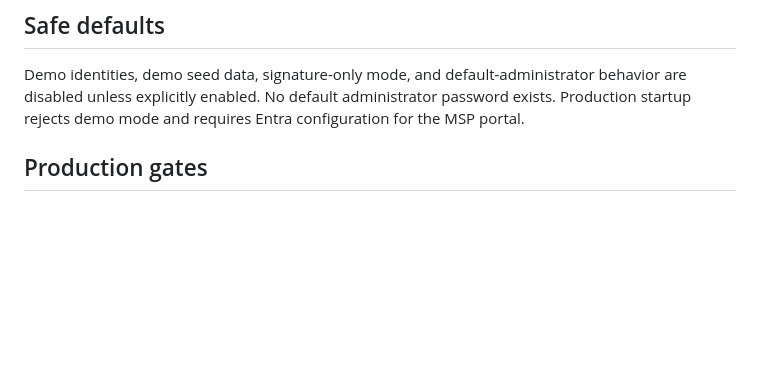
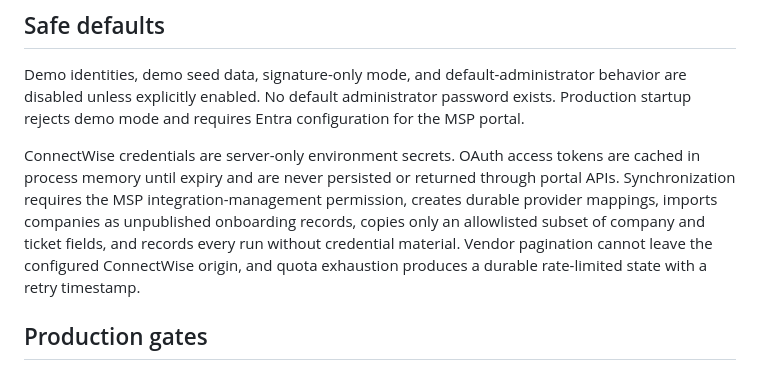
Before and after one commit to ithealthtech/northstar-msp-portal, a Markdown page: docs/SECURITY-ARCHITECTURE.md, the part around the change. GitHub-like rendering; blank space fills up the shorter version.

```diff
--- a/docs/SECURITY-ARCHITECTURE.md
+++ b/docs/SECURITY-ARCHITECTURE.md
@@ -18,6 +18,8 @@ Client records, contact data, audit activity, support notes, integration metadat
 
 Demo identities, demo seed data, signature-only mode, and default-administrator behavior are disabled unless explicitly enabled. No default administrator password exists. Production startup rejects demo mode and requires Entra configuration for the MSP portal.
 
+ConnectWise credentials are server-only environment secrets. OAuth access tokens are cached in process memory until expiry and are never persisted or returned through portal APIs. Synchronization requires the MSP integration-management permission, creates durable provider mappings, imports companies as unpublished onboarding records, copies only an allowlisted subset of company and ticket fields, and records every run without credential material. Vendor pagination cannot leave the configured ConnectWise origin, and quota exhaustion produces a durable rate-limited state with a retry timestamp.
+
 ## Production gates
 
 - Terminate TLS at a maintained reverse proxy and set the canonical public URL.
```
Also changed, not shown: DEPLOYMENT.md (+8 -0 lines), README.md (+13 -1 lines), docs/assets/northstar-msp-dashboard.png (added), 13 other files.
